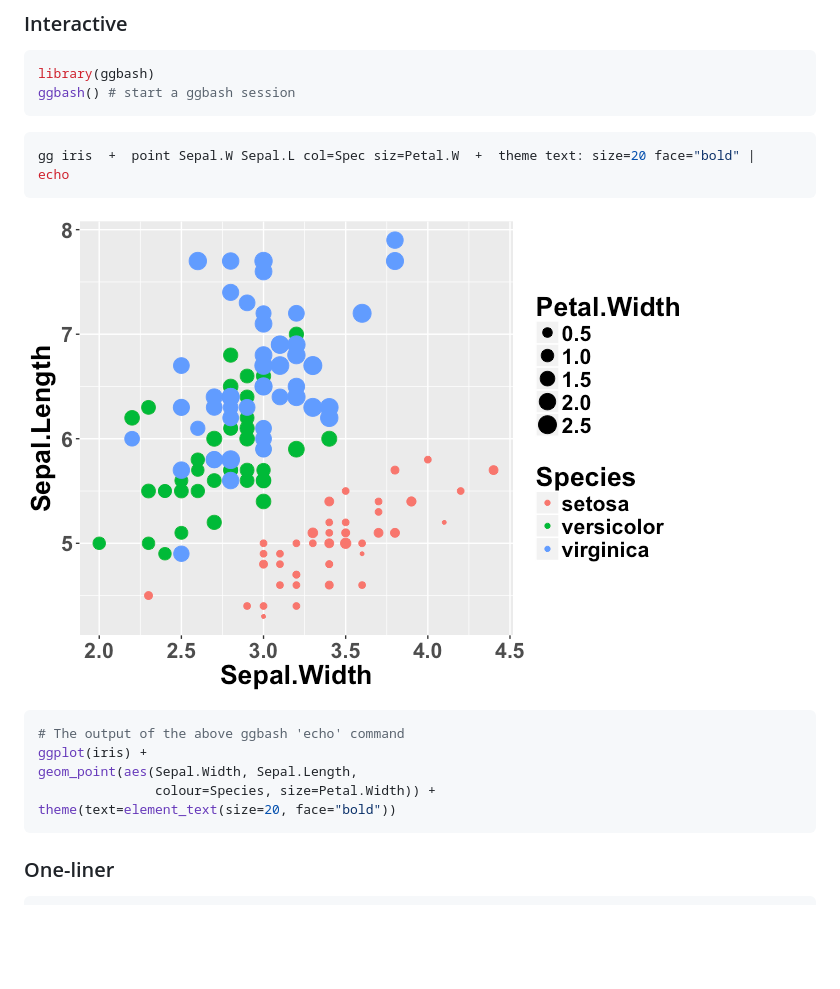
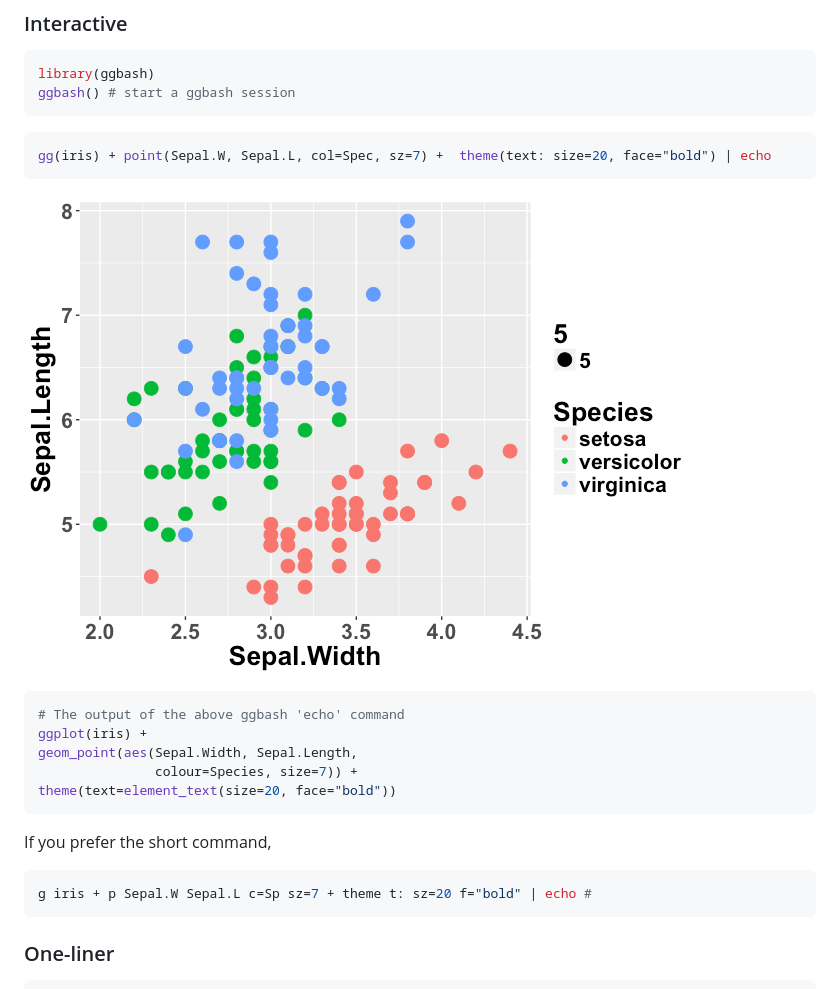
Before and after one commit to caprice-j/ggbash, a Markdown page: README.md, the part around the change. Rendered like a GitHub page; pictures changed too: README-example-1.png; blank space fills up the shorter version.

Commit message:
add parentheses in syntax sugar

````diff
--- a/README.md
+++ b/README.md
@@ -17,7 +17,7 @@ ggbash() # start a ggbash session
 ```
 
 ``` bash
-gg iris  +  point Sepal.W Sepal.L col=Spec siz=Petal.W  +  theme text: size=20 face="bold" |  echo
+gg(iris) + point(Sepal.W, Sepal.L, col=Spec, sz=7) +  theme(text: size=20, face="bold") | echo
 ```
 
 ![](README-example-1.png)
@@ -26,8 +26,14 @@ gg iris  +  point Sepal.W Sepal.L col=Spec siz=Petal.W  +  theme text: size=20 f
 # The output of the above ggbash 'echo' command
 ggplot(iris) +
 geom_point(aes(Sepal.Width, Sepal.Length,
-               colour=Species, size=Petal.Width)) +
+               colour=Species, size=7)) +
 theme(text=element_text(size=20, face="bold"))
+```
+
+If you prefer the short command,
+
+``` r
+g iris + p Sepal.W Sepal.L c=Sp sz=7 + theme t: sz=20 f="bold" | echo #
 ```
 
 ### One-liner
````
Also changed, not shown: 4 other files.
